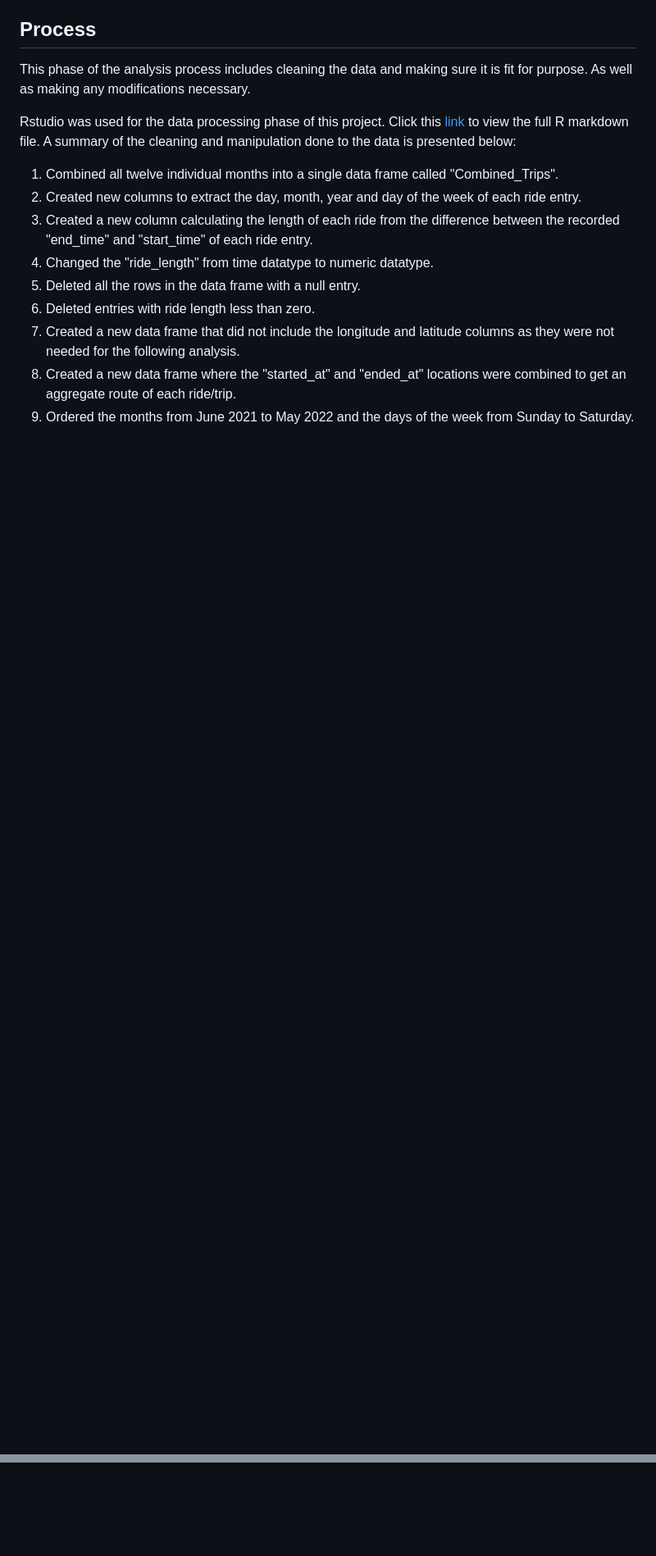
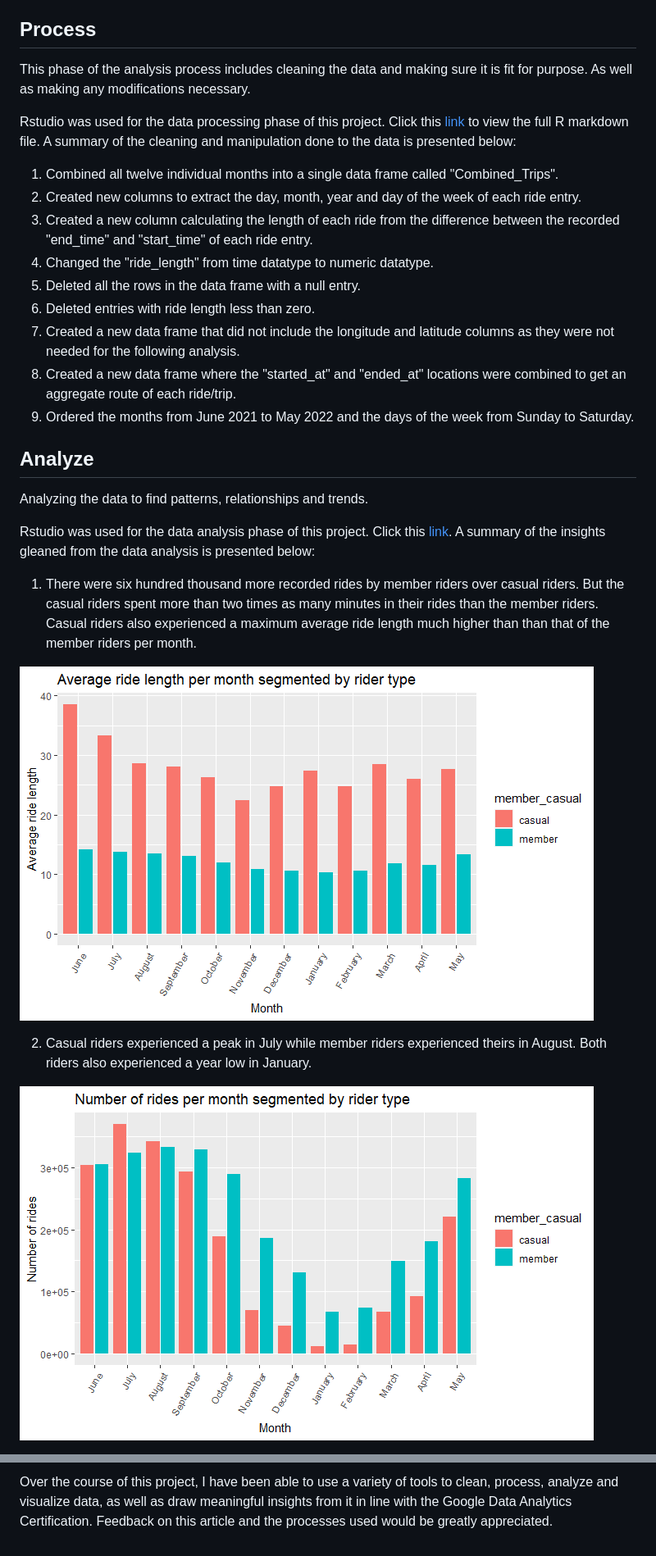
Before and after one commit to TemiAbdullah/Cyclistic-Bikeshare-Case-Study, a Markdown page: README.md, 2 parts joined by grey strips. Shown at 82% size. Drawn GitHub-style; blank space fills up the shorter version.

```diff
--- a/README.md
+++ b/README.md
@@ -72,3 +72,18 @@ Rstudio was used for the data processing phase of this project. Click this [link
 7. Created a new data frame that did not include the longitude and latitude columns as they were not needed for the following analysis.
 8. Created a new data frame where the "started_at" and "ended_at" locations were combined to get an aggregate route of each ride/trip.
 9. Ordered the months from June 2021 to May 2022 and the days of the week from Sunday to Saturday.
+
+## Analyze
+
+Analyzing the data to find patterns, relationships and trends.
+
+Rstudio was used for the data analysis phase of this project. Click this [link]( http://rpubs.com/TemiAbdullah/927011). A summary of the insights gleaned from the data analysis is presented below:
+
+1. There were six hundred thousand more recorded rides by member riders over casual riders. But the casual riders spent more than two times as many minutes in their rides than the member riders. Casual riders also experienced a maximum average ride length much higher than than that of the member riders per month.
+
+![](Cyclistic_BikeShare_Images/Average_Ride_Length.png)
+
+2. Casual riders experienced a peak in July while member riders experienced theirs in August. Both riders also experienced a year low in January.
+
+![](Cyclistic_BikeShare_Images/Number_of_Rides_Per_Month.png)
+
@@ -74,0 +119,2 @@ Rstudio was used for the data processing phase of this project. Click this [link
+Over the course of this project, I have been able to use a variety of tools to clean, process, analyze and visualize data, as well as draw meaningful insights from it in line with the Google Data Analytics Certification.
+Feedback on this article and the processes used would be greatly appreciated.
```
Also changed, not shown: other parts of README.md (+29 -0 lines).
